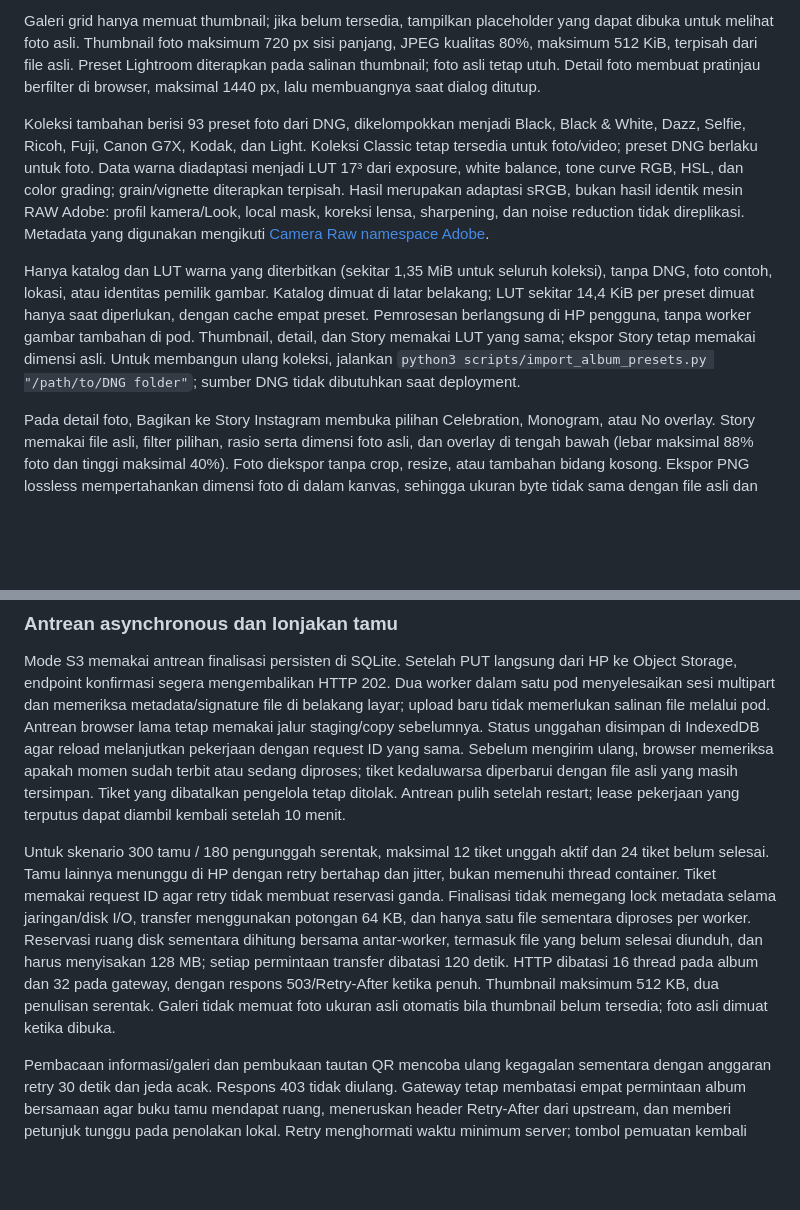
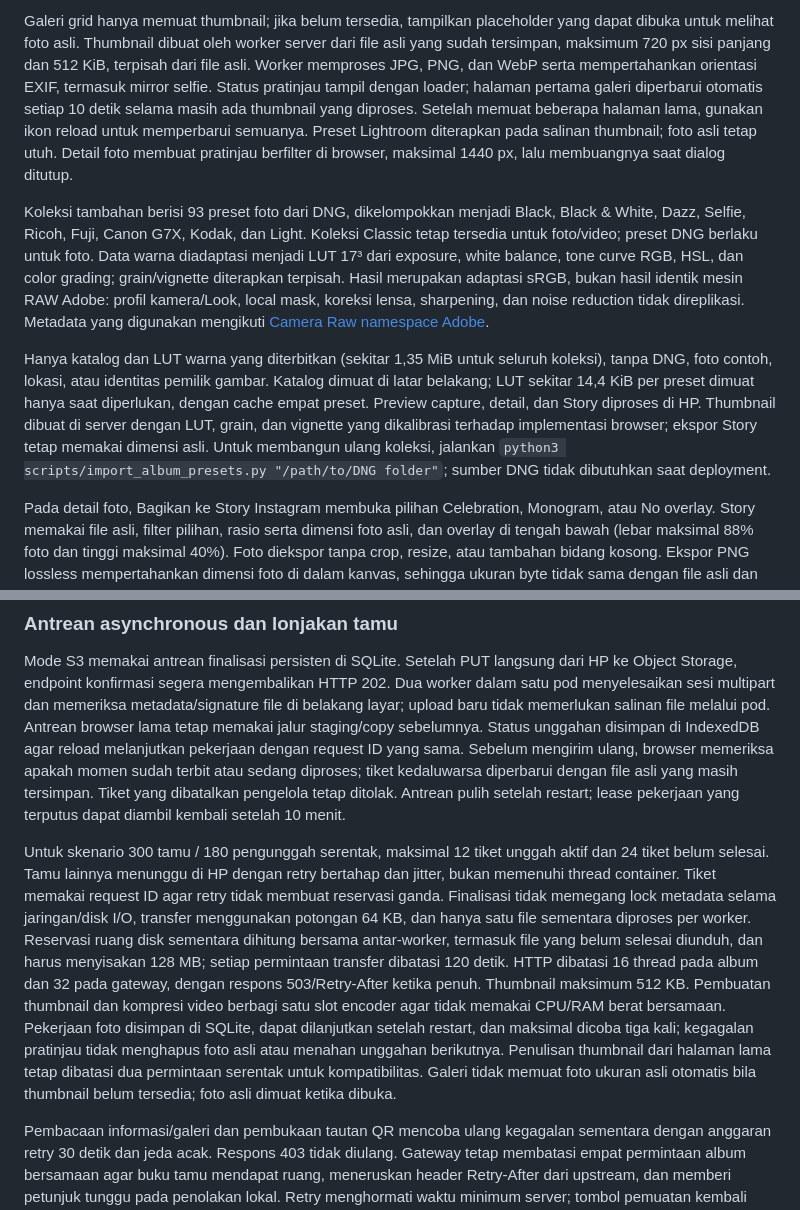
Before and after one commit to cesartputra/temu, a Markdown page: README.md, 2 parts joined by grey strips. Rendered like a GitHub page; blank space fills up the shorter version.

Commit message:
Document server thumbnail processing and queue recovery

```diff
--- a/README.md
+++ b/README.md
@@ -227,9 +227,9 @@ Tombol Bagikan menyimpan file dan metadata ke IndexedDB terlebih dahulu, lalu ka
 
-Galeri grid hanya memuat thumbnail; jika belum tersedia, tampilkan placeholder yang dapat dibuka untuk melihat foto asli. Thumbnail foto maksimum 720 px sisi panjang, JPEG kualitas 80%, maksimum 512 KiB, terpisah dari file asli. Preset Lightroom diterapkan pada salinan thumbnail; foto asli tetap utuh. Detail foto membuat pratinjau berfilter di browser, maksimal 1440 px, lalu membuangnya saat dialog ditutup.
+Galeri grid hanya memuat thumbnail; jika belum tersedia, tampilkan placeholder yang dapat dibuka untuk melihat foto asli. Thumbnail dibuat oleh worker server dari file asli yang sudah tersimpan, maksimum 720 px sisi panjang dan 512 KiB, terpisah dari file asli. Worker memproses JPG, PNG, dan WebP serta mempertahankan orientasi EXIF, termasuk mirror selfie. Status pratinjau tampil dengan loader; halaman pertama galeri diperbarui otomatis setiap 10 detik selama masih ada thumbnail yang diproses. Setelah memuat beberapa halaman lama, gunakan ikon reload untuk memperbarui semuanya. Preset Lightroom diterapkan pada salinan thumbnail; foto asli tetap utuh. Detail foto membuat pratinjau berfilter di browser, maksimal 1440 px, lalu membuangnya saat dialog ditutup.
 
 Koleksi tambahan berisi 93 preset foto dari DNG, dikelompokkan menjadi Black, Black & White, Dazz, Selfie, Ricoh, Fuji, Canon G7X, Kodak, dan Light. Koleksi Classic tetap tersedia untuk foto/video; preset DNG berlaku untuk foto. Data warna diadaptasi menjadi LUT 17³ dari exposure, white balance, tone curve RGB, HSL, dan color grading; grain/vignette diterapkan terpisah. Hasil merupakan adaptasi sRGB, bukan hasil identik mesin RAW Adobe: profil kamera/Look, local mask, koreksi lensa, sharpening, dan noise reduction tidak direplikasi. Metadata yang digunakan mengikuti [Camera Raw namespace Adobe](https://developer.adobe.com/xmp/docs/xmp-namespaces/crs/).
 
-Hanya katalog dan LUT warna yang diterbitkan (sekitar 1,35 MiB untuk seluruh koleksi), tanpa DNG, foto contoh, lokasi, atau identitas pemilik gambar. Katalog dimuat di latar belakang; LUT sekitar 14,4 KiB per preset dimuat hanya saat diperlukan, dengan cache empat preset. Pemrosesan berlangsung di HP pengguna, tanpa worker gambar tambahan di pod. Thumbnail, detail, dan Story memakai LUT yang sama; ekspor Story tetap memakai dimensi asli. Untuk membangun ulang koleksi, jalankan `python3 scripts/import_album_presets.py "/path/to/DNG folder"`; sumber DNG tidak dibutuhkan saat deployment.
+Hanya katalog dan LUT warna yang diterbitkan (sekitar 1,35 MiB untuk seluruh koleksi), tanpa DNG, foto contoh, lokasi, atau identitas pemilik gambar. Katalog dimuat di latar belakang; LUT sekitar 14,4 KiB per preset dimuat hanya saat diperlukan, dengan cache empat preset. Preview capture, detail, dan Story diproses di HP. Thumbnail dibuat di server dengan LUT, grain, dan vignette yang dikalibrasi terhadap implementasi browser; ekspor Story tetap memakai dimensi asli. Untuk membangun ulang koleksi, jalankan `python3 scripts/import_album_presets.py "/path/to/DNG folder"`; sumber DNG tidak dibutuhkan saat deployment.
 
 Pada detail foto, Bagikan ke Story Instagram membuka pilihan Celebration, Monogram, atau No overlay. Story memakai file asli, filter pilihan, rasio serta dimensi foto asli, dan overlay di tengah bawah (lebar maksimal 88% foto dan tinggi maksimal 40%). Foto diekspor tanpa crop, resize, atau tambahan bidang kosong. Ekspor PNG lossless mempertahankan dimensi foto di dalam kanvas, sehingga ukuran byte tidak sama dengan file asli dan dapat lebih besar. Kanvas di atas 40 MP / 8192 px ditolak dengan petunjuk unduh asli, tanpa menurunkan resolusi diam-diam. Web Share membuka menu berbagi HP; Instagram/Story bergantung pada aplikasi/OS dan pengguna tetap memposting sendiri. Unduh Story selalu tersedia sebagai fallback setelah ekspor berhasil.
 
@@ -247,7 +247,7 @@ Pengaturan → Album bersama → Kelola isi album menampilkan momen sebelum wakt
 
 Mode S3 memakai antrean finalisasi persisten di SQLite. Setelah PUT langsung dari HP ke Object Storage, endpoint konfirmasi segera mengembalikan HTTP 202. Dua worker dalam satu pod menyelesaikan sesi multipart dan memeriksa metadata/signature file di belakang layar; upload baru tidak memerlukan salinan file melalui pod. Antrean browser lama tetap memakai jalur staging/copy sebelumnya. Status unggahan disimpan di IndexedDB agar reload melanjutkan pekerjaan dengan request ID yang sama. Sebelum mengirim ulang, browser memeriksa apakah momen sudah terbit atau sedang diproses; tiket kedaluwarsa diperbarui dengan file asli yang masih tersimpan. Tiket yang dibatalkan pengelola tetap ditolak. Antrean pulih setelah restart; lease pekerjaan yang terputus dapat diambil kembali setelah 10 menit.
 
-Untuk skenario 300 tamu / 180 pengunggah serentak, maksimal 12 tiket unggah aktif dan 24 tiket belum selesai. Tamu lainnya menunggu di HP dengan retry bertahap dan jitter, bukan memenuhi thread container. Tiket memakai request ID agar retry tidak membuat reservasi ganda. Finalisasi tidak memegang lock metadata selama jaringan/disk I/O, transfer menggunakan potongan 64 KB, dan hanya satu file sementara diproses per worker. Reservasi ruang disk sementara dihitung bersama antar-worker, termasuk file yang belum selesai diunduh, dan harus menyisakan 128 MB; setiap permintaan transfer dibatasi 120 detik. HTTP dibatasi 16 thread pada album dan 32 pada gateway, dengan respons 503/Retry-After ketika penuh. Thumbnail maksimum 512 KB, dua penulisan serentak. Galeri tidak memuat foto ukuran asli otomatis bila thumbnail belum tersedia; foto asli dimuat ketika dibuka.
+Untuk skenario 300 tamu / 180 pengunggah serentak, maksimal 12 tiket unggah aktif dan 24 tiket belum selesai. Tamu lainnya menunggu di HP dengan retry bertahap dan jitter, bukan memenuhi thread container. Tiket memakai request ID agar retry tidak membuat reservasi ganda. Finalisasi tidak memegang lock metadata selama jaringan/disk I/O, transfer menggunakan potongan 64 KB, dan hanya satu file sementara diproses per worker. Reservasi ruang disk sementara dihitung bersama antar-worker, termasuk file yang belum selesai diunduh, dan harus menyisakan 128 MB; setiap permintaan transfer dibatasi 120 detik. HTTP dibatasi 16 thread pada album dan 32 pada gateway, dengan respons 503/Retry-After ketika penuh. Thumbnail maksimum 512 KB. Pembuatan thumbnail dan kompresi video berbagi satu slot encoder agar tidak memakai CPU/RAM berat bersamaan. Pekerjaan foto disimpan di SQLite, dapat dilanjutkan setelah restart, dan maksimal dicoba tiga kali; kegagalan pratinjau tidak menghapus foto asli atau menahan unggahan berikutnya. Penulisan thumbnail dari halaman lama tetap dibatasi dua permintaan serentak untuk kompatibilitas. Galeri tidak memuat foto ukuran asli otomatis bila thumbnail belum tersedia; foto asli dimuat ketika dibuka.
 
 Pembacaan informasi/galeri dan pembukaan tautan QR mencoba ulang kegagalan sementara dengan anggaran retry 30 detik dan jeda acak. Respons 403 tidak diulang. Gateway tetap membatasi empat permintaan album bersamaan agar buku tamu mendapat ruang, meneruskan header Retry-After dari upstream, dan memberi petunjuk tunggu pada penolakan lokal. Retry menghormati waktu minimum server; tombol pemuatan kembali aktif saat upaya selesai atau gagal.
 
```
Also changed, not shown: other parts of README.md (+1 -1 lines).
